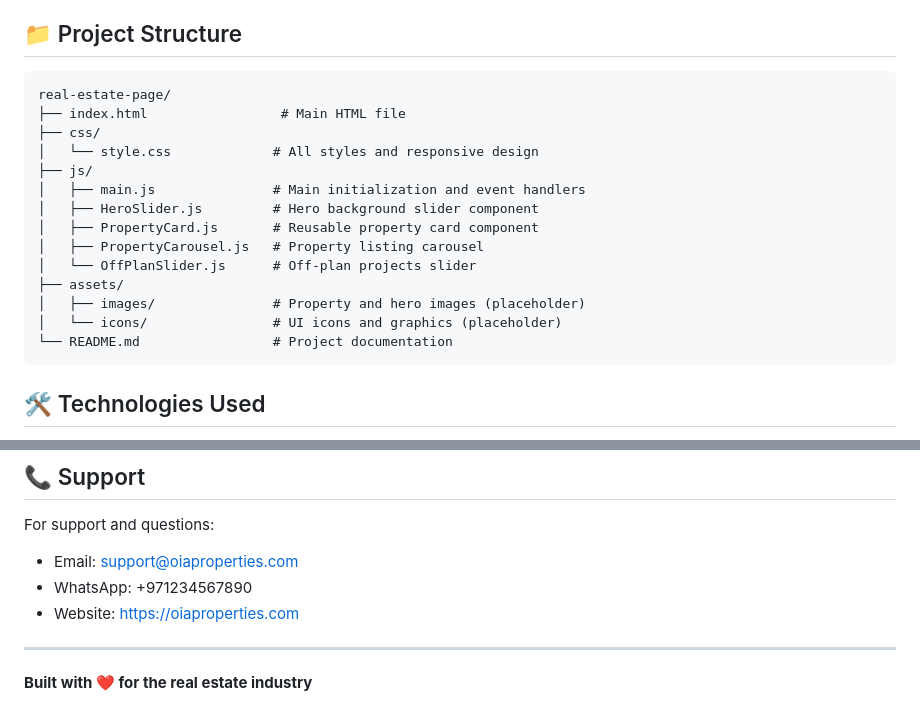
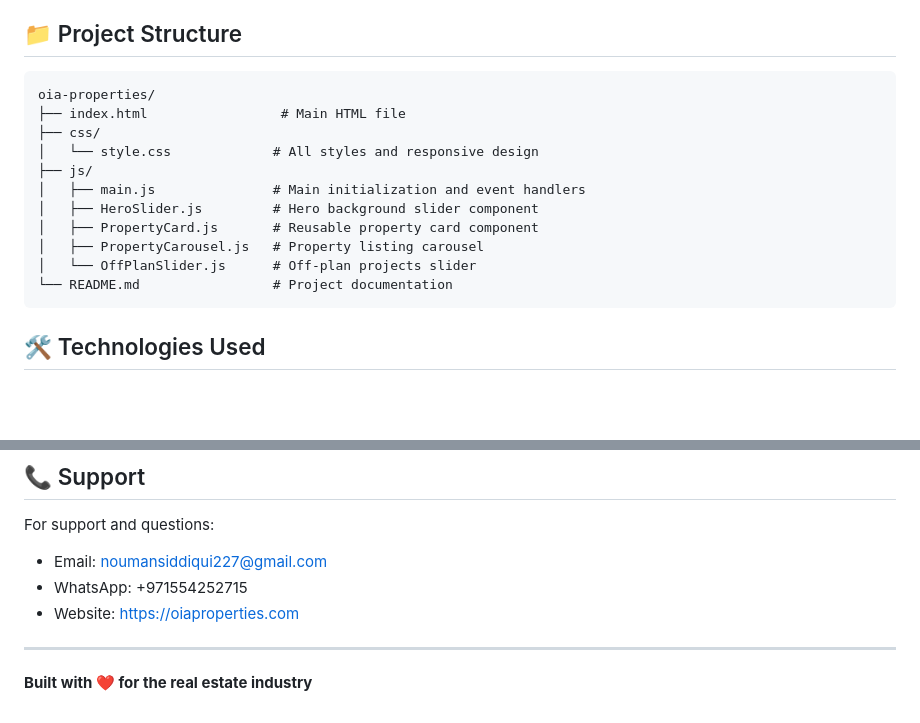
Before and after one commit to Nouman2707/oia-properties, a Markdown page: README.md, 2 parts joined by grey strips. Rendered like a GitHub page; blank space fills up the shorter version.

````diff
--- a/README.md
+++ b/README.md
@@ -29,7 +29,7 @@ A modern, responsive real estate website built with vanilla HTML5, CSS3, and mod
 ## 📁 Project Structure
 
 ```
-real-estate-page/
+oia-properties/
 ├── index.html                 # Main HTML file
 ├── css/
 │   └── style.css             # All styles and responsive design
@@ -39,9 +39,6 @@ real-estate-page/
 │   ├── PropertyCard.js       # Reusable property card component
 │   ├── PropertyCarousel.js   # Property listing carousel
 │   └── OffPlanSlider.js      # Off-plan projects slider
-├── assets/
-│   ├── images/               # Property and hero images (placeholder)
-│   └── icons/                # UI icons and graphics (placeholder)
 └── README.md                 # Project documentation
 ```
 
@@ -223,10 +220,11 @@ This project is open source and available under the [MIT License](LICENSE).
 ## 📞 Support
 
 For support and questions:
-- Email: support@oiaproperties.com
-- WhatsApp: +971234567890
+- Email: noumansiddiqui227@gmail.com
+- WhatsApp: +971554252715
 - Website: https://oiaproperties.com
 
 ---
 
+
 **Built with ❤️ for the real estate industry**
````
